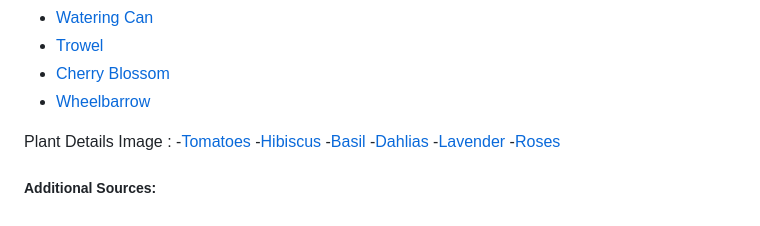
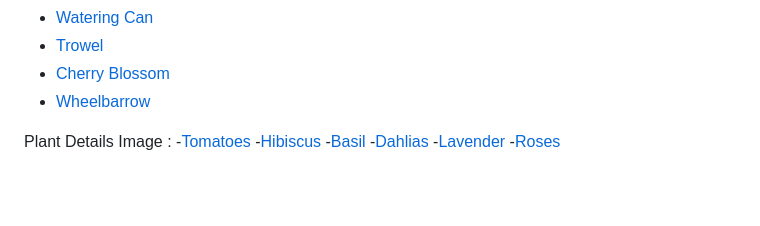
Before and after one commit to camillemarker/Plants-Database-App, a Markdown page: README.md, the part around the change. Drawn GitHub-style; blank space fills up the shorter version.

```diff
--- a/README.md
+++ b/README.md
@@ -68,5 +68,3 @@ Tasks: This application must ...
 - [Wheelbarrow](https://www.canva.com/)
 
 Plant Details Image : -[Tomatoes](https://www.almanac.com/sites/default/files/styles/or/public/image_nodes/tomatoes_helios4eos_gettyimages-edit.jpeg?itok=2owPswip) -[Hibiscus](https://www.almanac.com/sites/default/files/styles/or/public/image_nodes/tomatoes_helios4eos_gettyimages-edit.jpeg?itok=2owPswip) -[Basil](https://upload.wikimedia.org/wikipedia/commons/9/90/Basil-Basilico-Ocimum_basilicum-albahaca.jpg) -[Dahlias](https://images.ctfassets.net/zma7thmmcinb/5t3XK5aD2RPFtBufctbBE3/8bd3a257d37147cb61d81075aac99dd5/how-to-grow-dahlias-pv-Nicholas.jpg?w=328&fm=webp) -[Lavender](http://localhost:3000/plants/64797bfa3f1ada75caf6b26e) -[Roses](https://www.saferbrand.com/media/Articles/Safer-Brand/How-to-Get-Rid-of-Black-Spot-on-Roses.jpg)
-
-##### Additional Sources:
```
